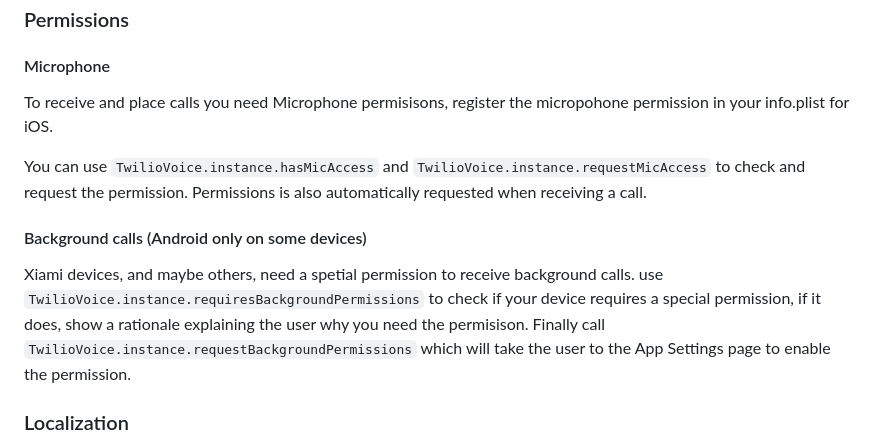
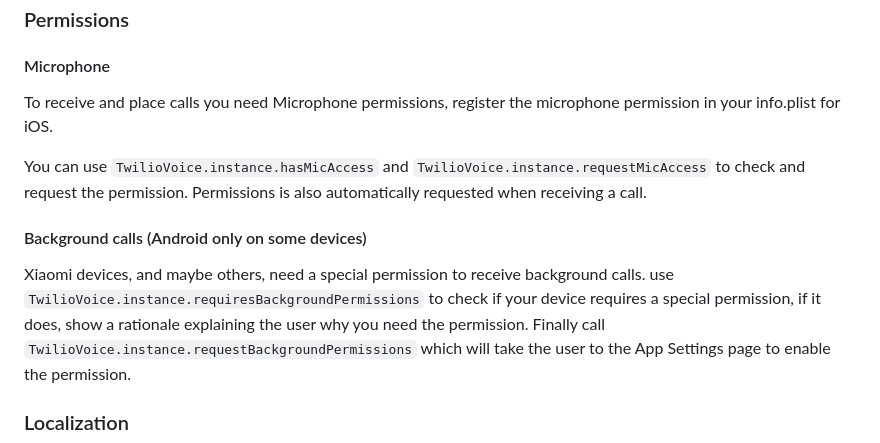
Before and after one commit to cybex-dev/twilio_voice, a Markdown page: README.md, the part around one of its changes. Drawn GitHub-style.

```diff
--- a/README.md
+++ b/README.md
@@ -142,12 +142,12 @@ use `extraOptions` to pass additional variables to your server callback function
 ### Permissions
 
 #### Microphone
-To receive and place calls you need Microphone permisisons, register the micropohone permission in your info.plist for iOS.
+To receive and place calls you need Microphone permissions, register the microphone permission in your info.plist for iOS.
 
 You can use `TwilioVoice.instance.hasMicAccess` and `TwilioVoice.instance.requestMicAccess` to check and request the permission. Permissions is also automatically requested when receiving a call.
 
 #### Background calls (Android only on some devices)
-Xiami devices, and maybe others, need a spetial permission to receive background calls. use `TwilioVoice.instance.requiresBackgroundPermissions` to check if your device requires a special permission, if it does, show a rationale explaining the user why you need the permisison. Finally call
+Xiaomi devices, and maybe others, need a special permission to receive background calls. use `TwilioVoice.instance.requiresBackgroundPermissions` to check if your device requires a special permission, if it does, show a rationale explaining the user why you need the permission. Finally call
 `TwilioVoice.instance.requestBackgroundPermissions` which will take the user to the App Settings page to enable the permission.
 
 
```
Also changed, not shown: other parts of README.md (+10 -10 lines).
